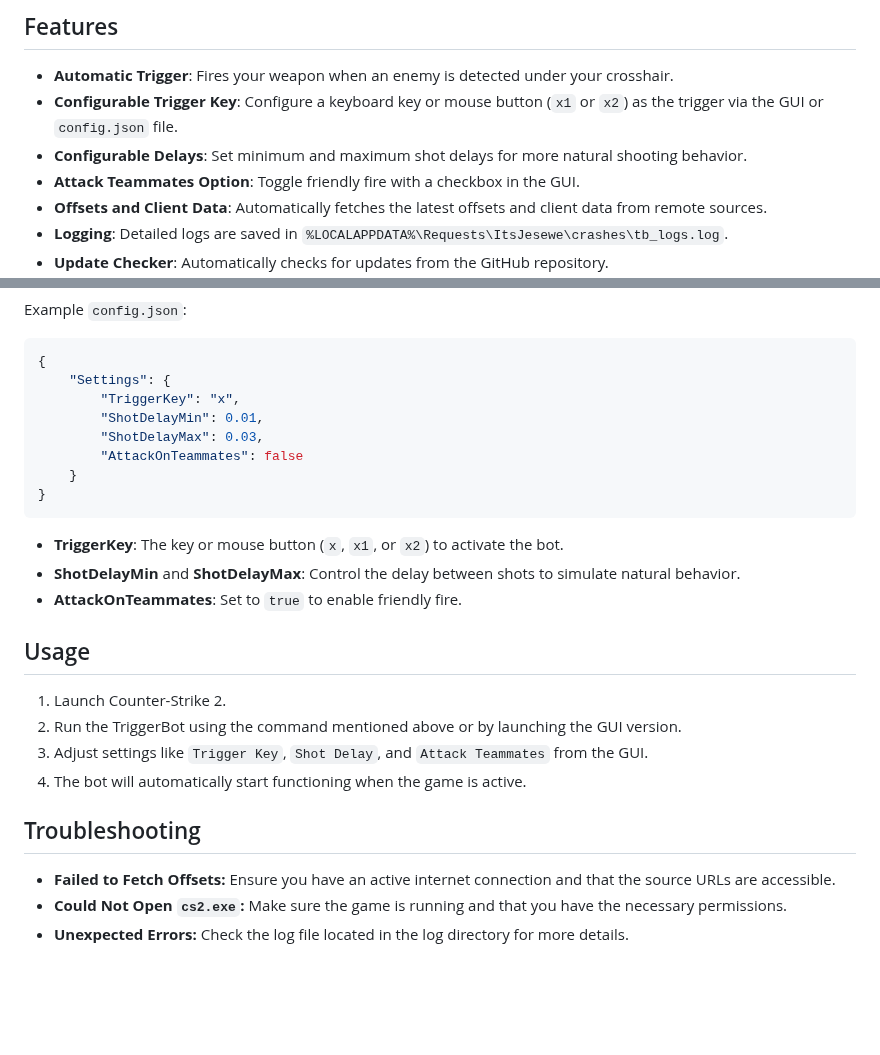
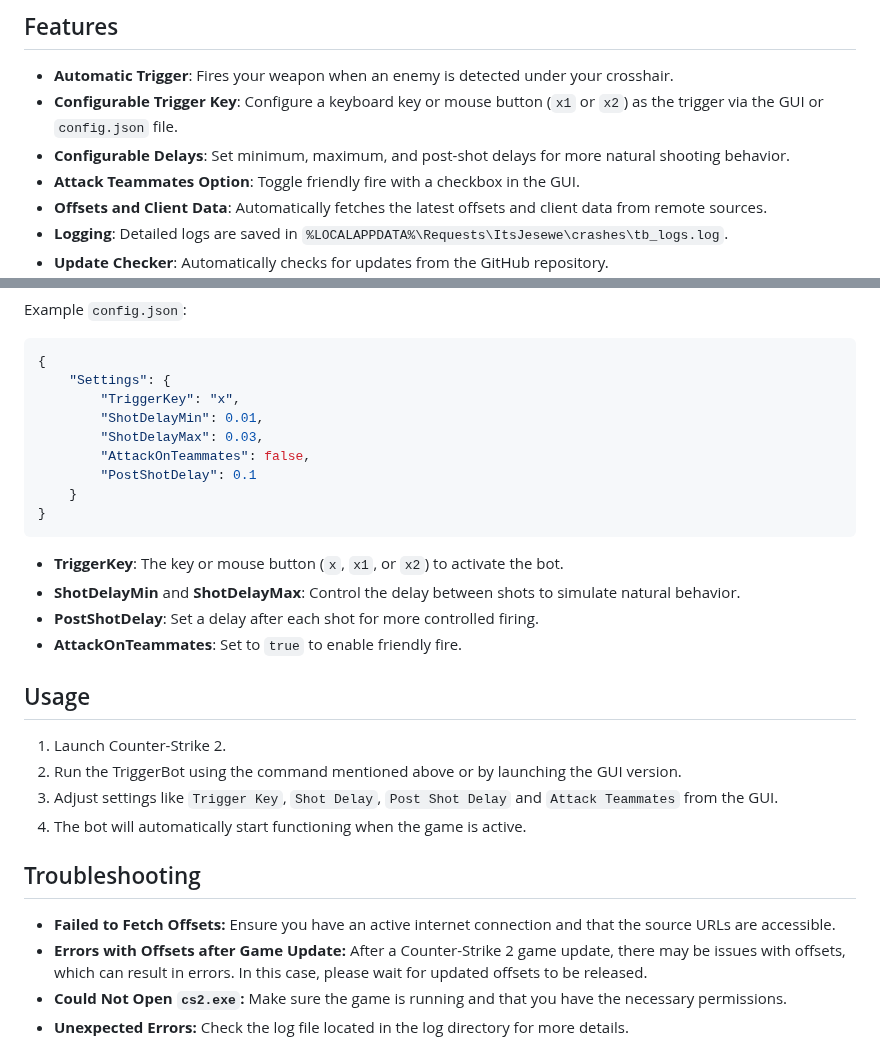
Before and after one commit to Jesewe/cs2-triggerbot, a Markdown page: README.md, 2 parts joined by grey strips. Rendered like a GitHub page; blank space fills up the shorter version.

Commit message:
📝 Documentation

````diff
--- a/README.md
+++ b/README.md
@@ -18,7 +18,7 @@ CS2 TriggerBot is an automated tool designed for Counter-Strike 2 that assists w
 ## Features
 - **Automatic Trigger**: Fires your weapon when an enemy is detected under your crosshair.
 - **Configurable Trigger Key**: Configure a keyboard key or mouse button (`x1` or `x2`) as the trigger via the GUI or `config.json` file.
-- **Configurable Delays**: Set minimum and maximum shot delays for more natural shooting behavior.
+- **Configurable Delays**: Set minimum, maximum, and post-shot delays for more natural shooting behavior.
 - **Attack Teammates Option**: Toggle friendly fire with a checkbox in the GUI.
 - **Offsets and Client Data**: Automatically fetches the latest offsets and client data from remote sources.
 - **Logging**: Detailed logs are saved in `%LOCALAPPDATA%\Requests\ItsJesewe\crashes\tb_logs.log`.
@@ -62,23 +62,26 @@ Example `config.json`:
         "TriggerKey": "x",
         "ShotDelayMin": 0.01,
         "ShotDelayMax": 0.03,
-        "AttackOnTeammates": false
+        "AttackOnTeammates": false,
+        "PostShotDelay": 0.1
     }
 }
 ```
 
 - **TriggerKey**: The key or mouse button (`x`, `x1`, or `x2`) to activate the bot.
 - **ShotDelayMin** and **ShotDelayMax**: Control the delay between shots to simulate natural behavior.
+- **PostShotDelay**: Set a delay after each shot for more controlled firing.
 - **AttackOnTeammates**: Set to `true` to enable friendly fire.
 
 ## Usage
 1. Launch Counter-Strike 2.
 2. Run the TriggerBot using the command mentioned above or by launching the GUI version.
-3. Adjust settings like `Trigger Key`, `Shot Delay`, and `Attack Teammates` from the GUI.
+3. Adjust settings like `Trigger Key`, `Shot Delay`, `Post Shot Delay` and `Attack Teammates` from the GUI.
 4. The bot will automatically start functioning when the game is active.
 
 ## Troubleshooting
 - **Failed to Fetch Offsets:** Ensure you have an active internet connection and that the source URLs are accessible.
+- **Errors with Offsets after Game Update:** After a Counter-Strike 2 game update, there may be issues with offsets, which can result in errors. In this case, please wait for updated offsets to be released.
 - **Could Not Open `cs2.exe`:** Make sure the game is running and that you have the necessary permissions.
 - **Unexpected Errors:** Check the log file located in the log directory for more details.
 
````
